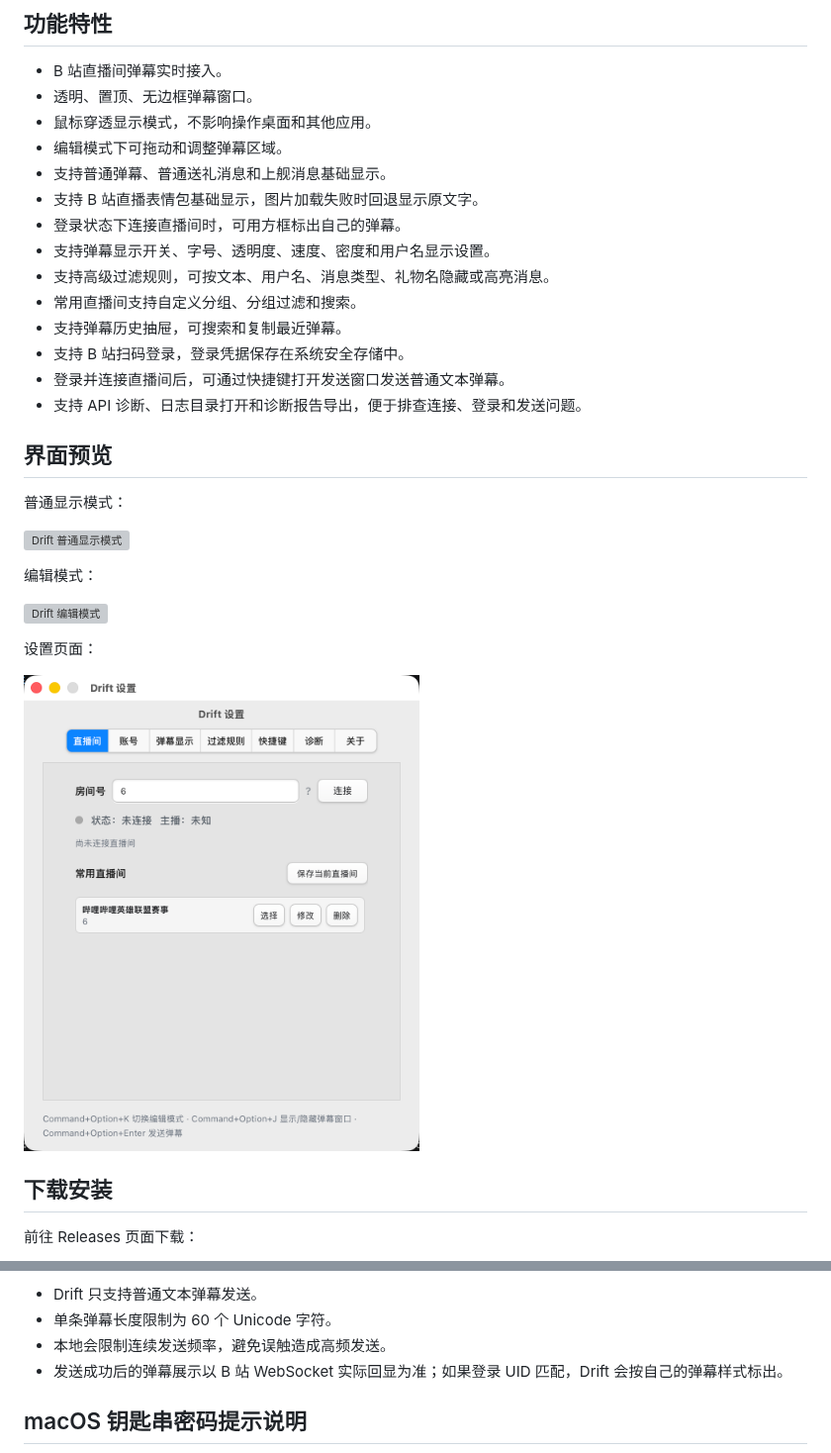
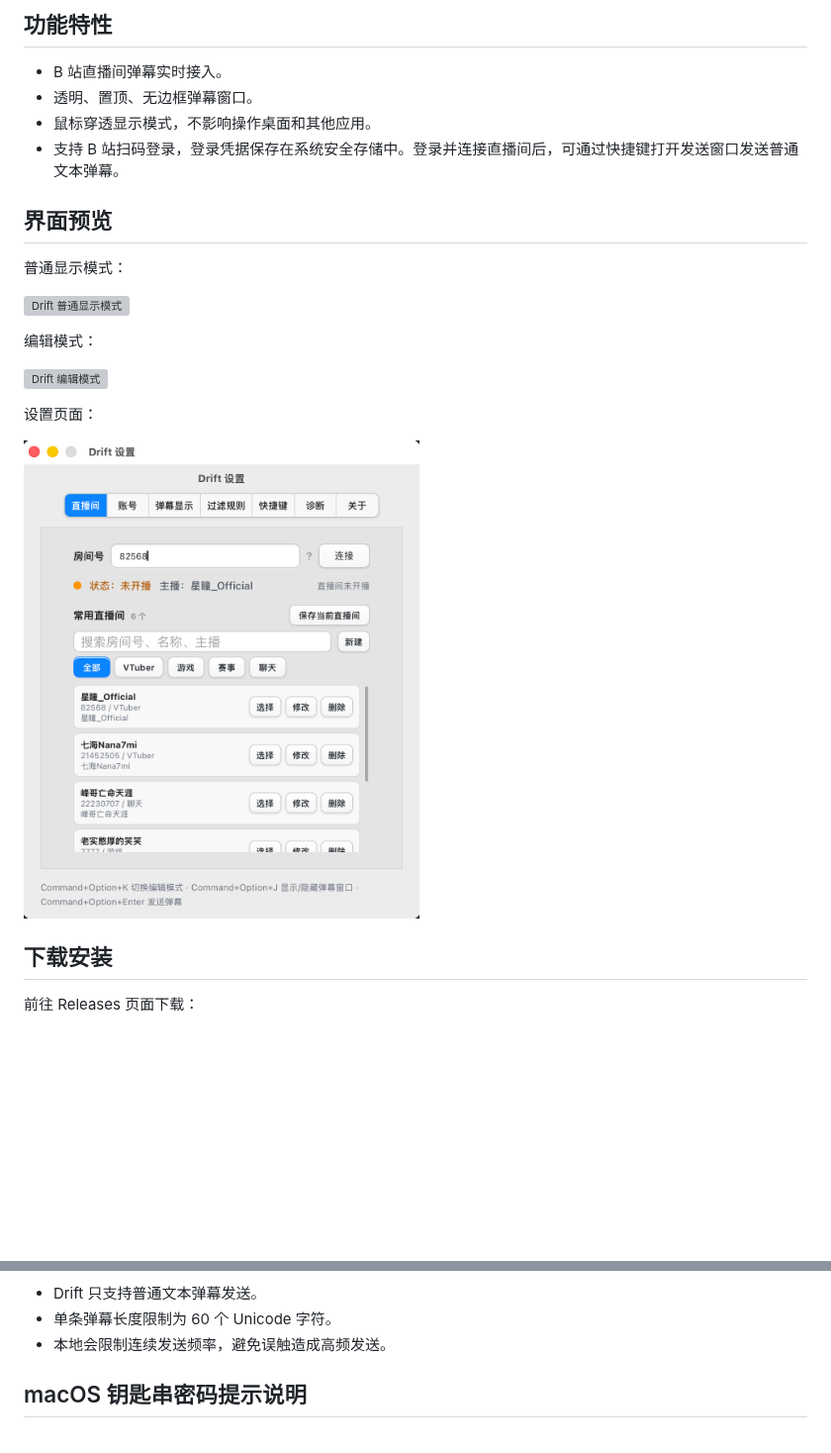
Before and after one commit to proudzhao/Drift, a Markdown page: README.md, 2 parts joined by grey strips. Shown at 99% size. Drawn GitHub-style; pictures changed too: assets/settings.png; blank space fills up the shorter version; grey boxes are pictures that could not be loaded.

Commit message:
docs: update README

```diff
--- a/README.md
+++ b/README.md
@@ -9,17 +9,7 @@ Drift 是一款桌面顶层透明弹幕悬浮工具。它可以连接 B 站直
 - B 站直播间弹幕实时接入。
 - 透明、置顶、无边框弹幕窗口。
 - 鼠标穿透显示模式，不影响操作桌面和其他应用。
-- 编辑模式下可拖动和调整弹幕区域。
-- 支持普通弹幕、普通送礼消息和上舰消息基础显示。
-- 支持 B 站直播表情包基础显示，图片加载失败时回退显示原文字。
-- 登录状态下连接直播间时，可用方框标出自己的弹幕。
-- 支持弹幕显示开关、字号、透明度、速度、密度和用户名显示设置。
-- 支持高级过滤规则，可按文本、用户名、消息类型、礼物名隐藏或高亮消息。
-- 常用直播间支持自定义分组、分组过滤和搜索。
-- 支持弹幕历史抽屉，可搜索和复制最近弹幕。
-- 支持 B 站扫码登录，登录凭据保存在系统安全存储中。
-- 登录并连接直播间后，可通过快捷键打开发送窗口发送普通文本弹幕。
-- 支持 API 诊断、日志目录打开和诊断报告导出，便于排查连接、登录和发送问题。
+- 支持 B 站扫码登录，登录凭据保存在系统安全存储中。登录并连接直播间后，可通过快捷键打开发送窗口发送普通文本弹幕。
 
 ## 界面预览
 
@@ -111,7 +101,6 @@ Windows / Linux: Control+Alt+Enter
 - Drift 只支持普通文本弹幕发送。
 - 单条弹幕长度限制为 60 个 Unicode 字符。
 - 本地会限制连续发送频率，避免误触造成高频发送。
-- 发送成功后的弹幕展示以 B 站 WebSocket 实际回显为准；如果登录 UID 匹配，Drift 会按自己的弹幕样式标出。
 
 ## macOS 钥匙串密码提示说明
 
```
